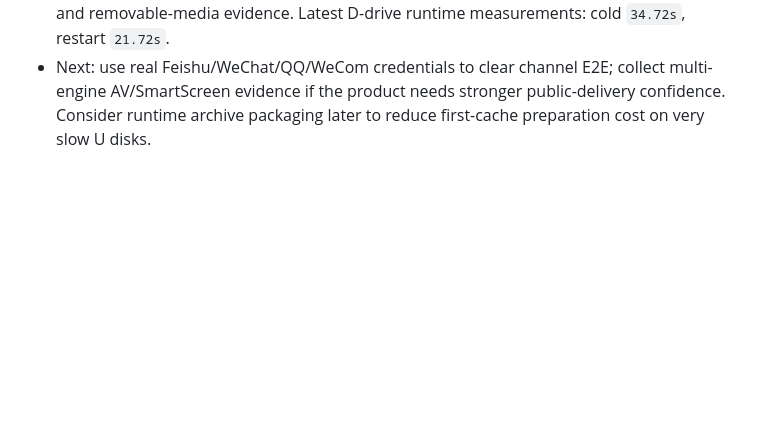
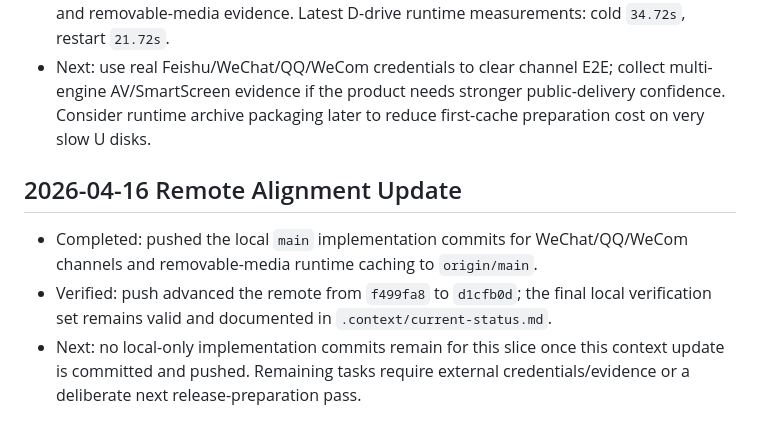
Before and after one commit to Antonio-bamao/OpenClaw-Portable, a Markdown page: .context/task-breakdown.md, the part around the change. GitHub-like rendering; blank space fills up the shorter version.

```diff
--- a/.context/task-breakdown.md
+++ b/.context/task-breakdown.md
@@ -127,3 +127,9 @@
 - Completed: fixed restart readiness by requiring two consecutive gateway health checks.
 - Verified: D-drive delivery gate now passes package audit, release assets, runtime stability, and removable-media evidence. Latest D-drive runtime measurements: cold `34.72s`, restart `21.72s`.
 - Next: use real Feishu/WeChat/QQ/WeCom credentials to clear channel E2E; collect multi-engine AV/SmartScreen evidence if the product needs stronger public-delivery confidence. Consider runtime archive packaging later to reduce first-cache preparation cost on very slow U disks.
+
+## 2026-04-16 Remote Alignment Update
+
+- Completed: pushed the local `main` implementation commits for WeChat/QQ/WeCom channels and removable-media runtime caching to `origin/main`.
+- Verified: push advanced the remote from `f499fa8` to `d1cfb0d`; the final local verification set remains valid and documented in `.context/current-status.md`.
+- Next: no local-only implementation commits remain for this slice once this context update is committed and pushed. Remaining tasks require external credentials/evidence or a deliberate next release-preparation pass.
```
Also changed, not shown: .context/current-status.md (+7 -0 lines), .context/work-log.md (+8 -0 lines).
